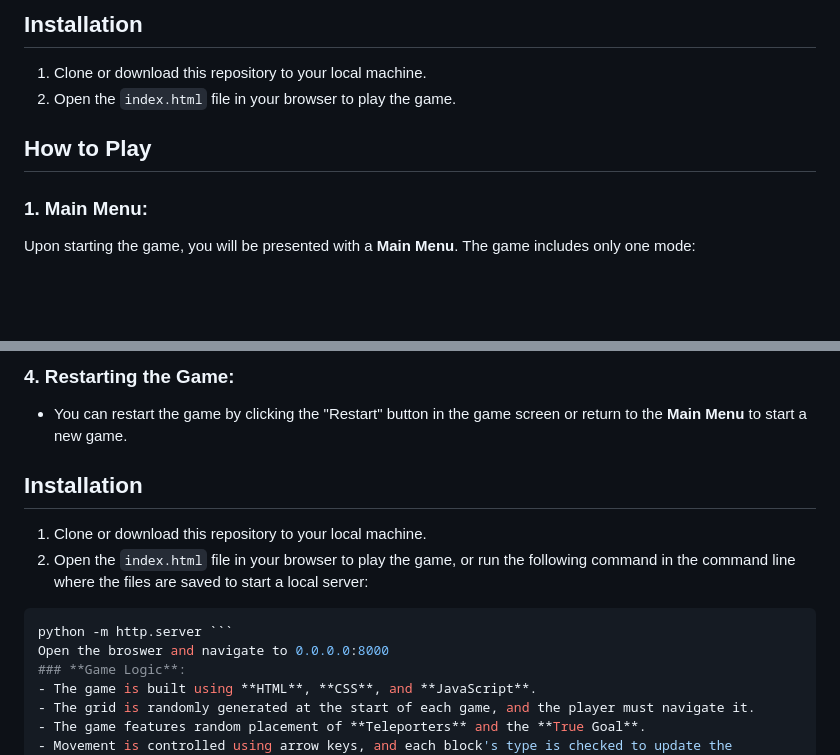
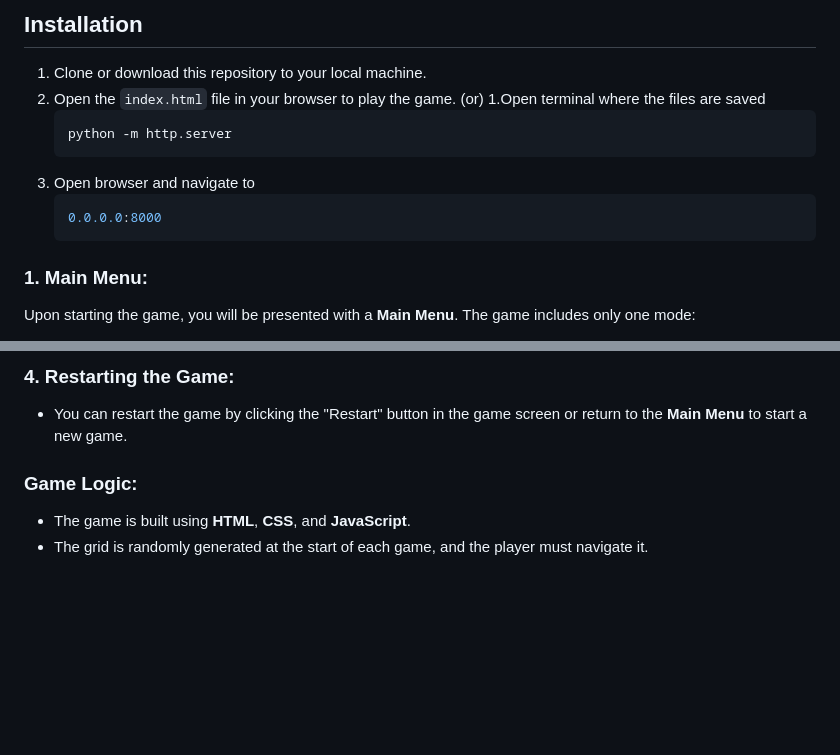
Before and after one commit to umeshadabala/ddr_math, a Markdown page: README.md, 2 parts joined by grey strips. Rendered like a GitHub page; blank space fills up the shorter version.

````diff
--- a/README.md
+++ b/README.md
@@ -31,8 +31,15 @@
 
 1. Clone or download this repository to your local machine.
 2. Open the `index.html` file in your browser to play the game.
-
-## How to Play
+   (or)
+1.Open terminal where the files are saved
+    ```bash
+   python -m http.server
+   ```
+  2. Open browser and navigate to
+     ```bash
+     0.0.0.0:8000
+     ```
 
 ### 1. Main Menu:
 Upon starting the game, you will be presented with a **Main Menu**. The game includes only one mode:
@@ -54,14 +61,7 @@ Upon starting the game, you will be presented with a **Main Menu**. The game inc
 ### 4. Restarting the Game:
 - You can restart the game by clicking the "Restart" button in the game screen or return to the **Main Menu** to start a new game.
 
-## Installation
 
-1. Clone or download this repository to your local machine.
-2. Open the `index.html` file in your browser to play the game, or run the following command in the command line where the files are saved to start a local server:
-
-```bash
-python -m http.server ```
-Open the broswer and navigate to 0.0.0.0:8000
 ### **Game Logic**:
 - The game is built using **HTML**, **CSS**, and **JavaScript**.
 - The grid is randomly generated at the start of each game, and the player must navigate it.
````
